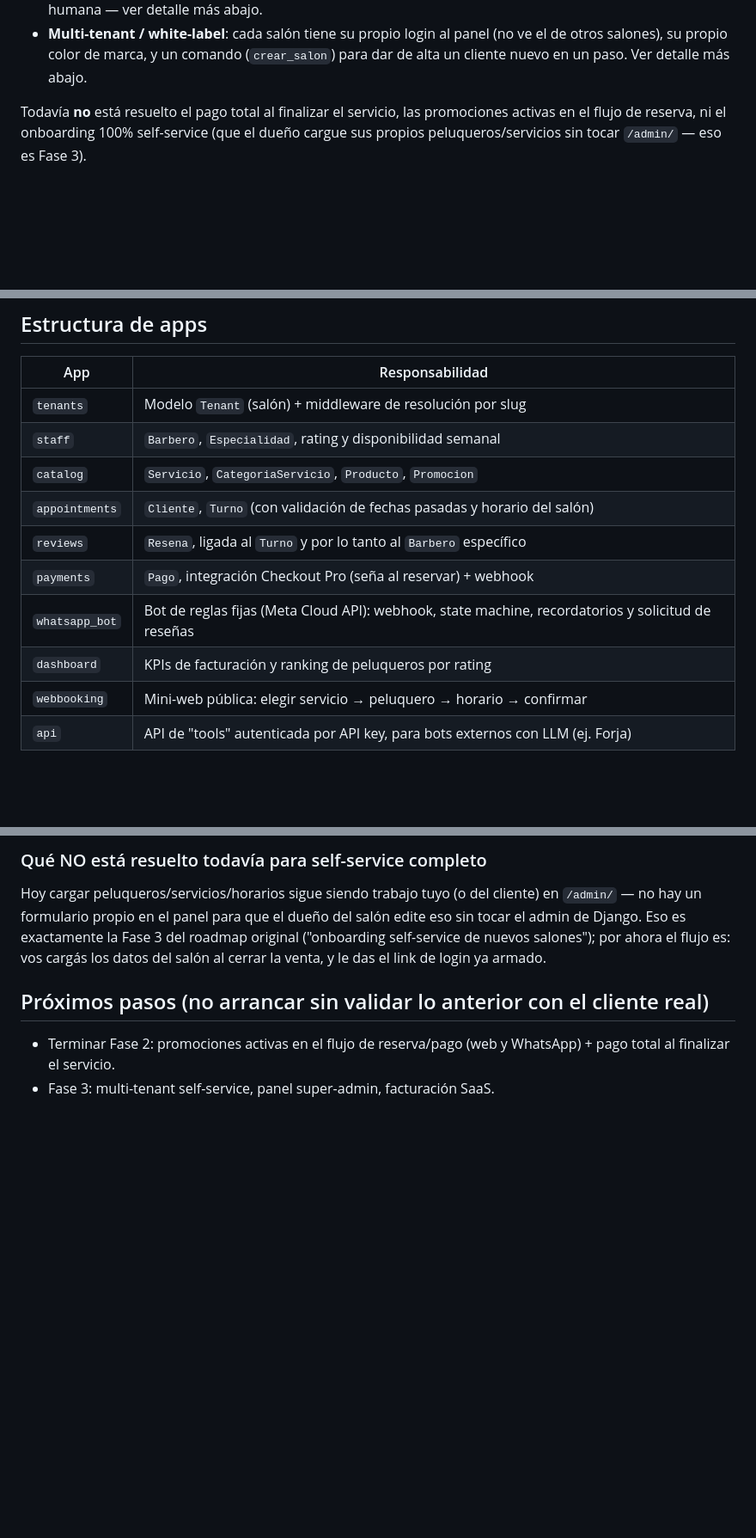
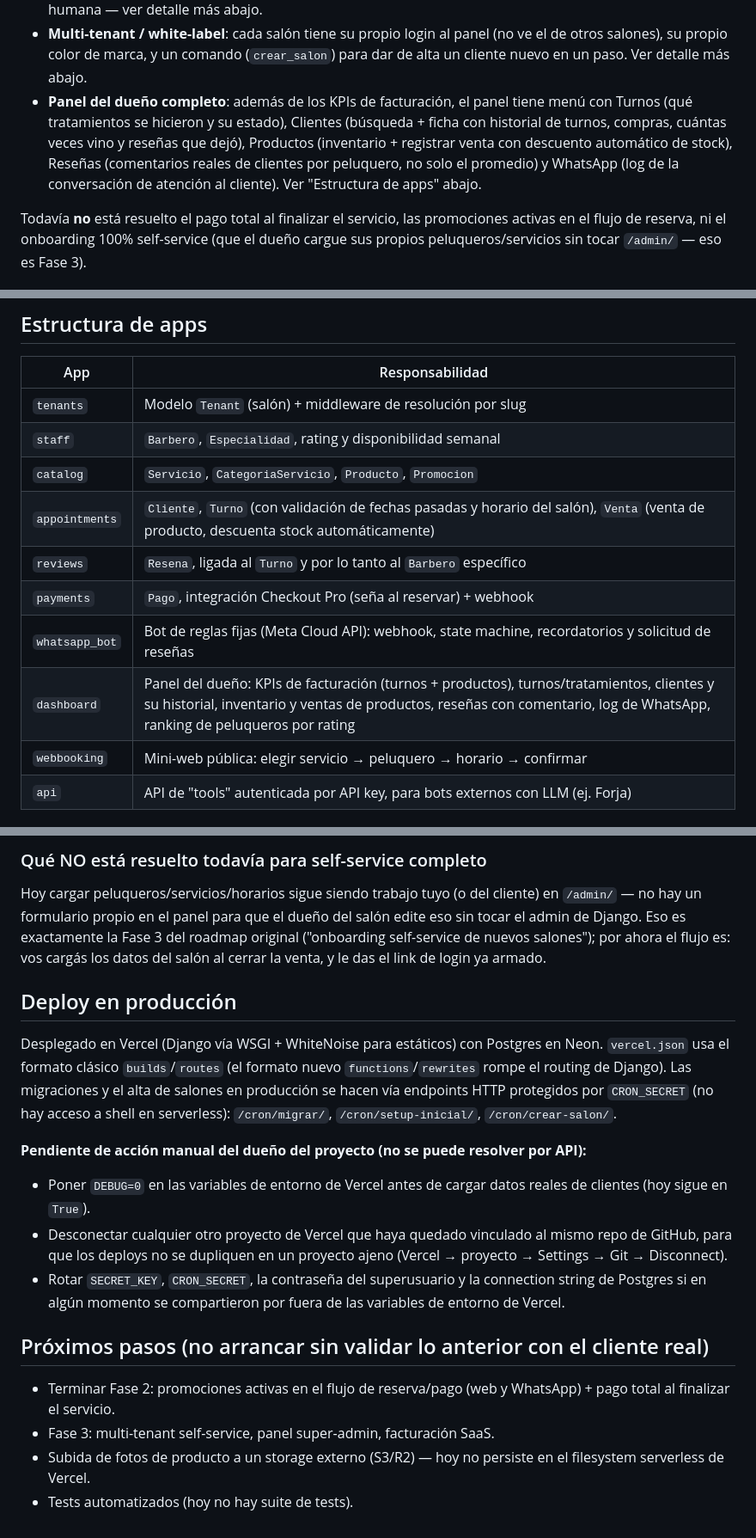
Before and after one commit to jpinchauspe98/myownone, a Markdown page: README.md, 3 parts joined by grey strips. Shown at 86% size. Rendered like a GitHub page; blank space fills up the shorter version.

Commit message:
Documentar el panel completo y el estado del deploy en el README
Refleja las secciones nuevas del panel (turnos, clientes, productos e
inventario, reseñas con comentario, WhatsApp) y deja registradas las
acciones pendientes del lado de Vercel que no se pueden resolver por API
(DEBUG=0, desconectar el proyecto duplicado, rotar secretos).

```diff
--- a/README.md
+++ b/README.md
@@ -33,6 +33,13 @@ y dar de alta clientes nuevos sin desplegar nada por cliente.
   panel (no ve el de otros salones), su propio color de marca, y un
   comando (`crear_salon`) para dar de alta un cliente nuevo en un paso.
   Ver detalle más abajo.
+- **Panel del dueño completo**: además de los KPIs de facturación, el
+  panel tiene menú con Turnos (qué tratamientos se hicieron y su estado),
+  Clientes (búsqueda + ficha con historial de turnos, compras, cuántas
+  veces vino y reseñas que dejó), Productos (inventario + registrar venta
+  con descuento automático de stock), Reseñas (comentarios reales de
+  clientes por peluquero, no solo el promedio) y WhatsApp (log de la
+  conversación de atención al cliente). Ver "Estructura de apps" abajo.
 
 Todavía **no** está resuelto el pago total al finalizar el servicio, las
 promociones activas en el flujo de reserva, ni el onboarding 100%
@@ -83,11 +91,11 @@ en `config/settings.py`.
 | `tenants` | Modelo `Tenant` (salón) + middleware de resolución por slug |
 | `staff` | `Barbero`, `Especialidad`, rating y disponibilidad semanal |
 | `catalog` | `Servicio`, `CategoriaServicio`, `Producto`, `Promocion` |
-| `appointments` | `Cliente`, `Turno` (con validación de fechas pasadas y horario del salón) |
+| `appointments` | `Cliente`, `Turno` (con validación de fechas pasadas y horario del salón), `Venta` (venta de producto, descuenta stock automáticamente) |
 | `reviews` | `Resena`, ligada al `Turno` y por lo tanto al `Barbero` específico |
 | `payments` | `Pago`, integración Checkout Pro (seña al reservar) + webhook |
 | `whatsapp_bot` | Bot de reglas fijas (Meta Cloud API): webhook, state machine, recordatorios y solicitud de reseñas |
-| `dashboard` | KPIs de facturación y ranking de peluqueros por rating |
+| `dashboard` | Panel del dueño: KPIs de facturación (turnos + productos), turnos/tratamientos, clientes y su historial, inventario y ventas de productos, reseñas con comentario, log de WhatsApp, ranking de peluqueros por rating |
 | `webbooking` | Mini-web pública: elegir servicio → peluquero → horario → confirmar |
 | `api` | API de "tools" autenticada por API key, para bots externos con LLM (ej. Forja) |
 
@@ -359,7 +367,29 @@ exactamente la Fase 3 del roadmap original ("onboarding self-service de
 nuevos salones"); por ahora el flujo es: vos cargás los datos del salón
 al cerrar la venta, y le das el link de login ya armado.
 
+## Deploy en producción
+
+Desplegado en Vercel (Django vía WSGI + WhiteNoise para estáticos) con
+Postgres en Neon. `vercel.json` usa el formato clásico `builds`/`routes`
+(el formato nuevo `functions`/`rewrites` rompe el routing de Django). Las
+migraciones y el alta de salones en producción se hacen vía endpoints
+HTTP protegidos por `CRON_SECRET` (no hay acceso a shell en serverless):
+`/cron/migrar/`, `/cron/setup-inicial/`, `/cron/crear-salon/`.
+
+**Pendiente de acción manual del dueño del proyecto (no se puede resolver
+por API):**
+- Poner `DEBUG=0` en las variables de entorno de Vercel antes de cargar
+  datos reales de clientes (hoy sigue en `True`).
+- Desconectar cualquier otro proyecto de Vercel que haya quedado
+  vinculado al mismo repo de GitHub, para que los deploys no se dupliquen
+  en un proyecto ajeno (Vercel → proyecto → Settings → Git → Disconnect).
+- Rotar `SECRET_KEY`, `CRON_SECRET`, la contraseña del superusuario y la
+  connection string de Postgres si en algún momento se compartieron por
+  fuera de las variables de entorno de Vercel.
+
 ## Próximos pasos (no arrancar sin validar lo anterior con el cliente real)
 
 - Terminar Fase 2: promociones activas en el flujo de reserva/pago (web y WhatsApp) + pago total al finalizar el servicio.
 - Fase 3: multi-tenant self-service, panel super-admin, facturación SaaS.
+- Subida de fotos de producto a un storage externo (S3/R2) — hoy no persiste en el filesystem serverless de Vercel.
+- Tests automatizados (hoy no hay suite de tests).
```
Also changed, not shown: other parts of README.md (+1 -0 lines).
